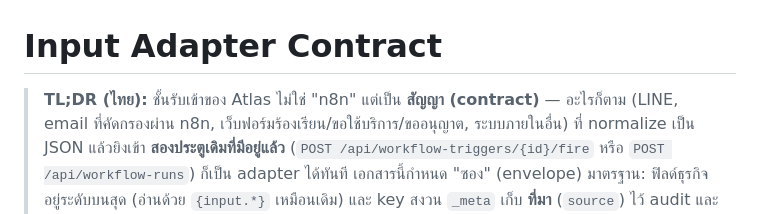
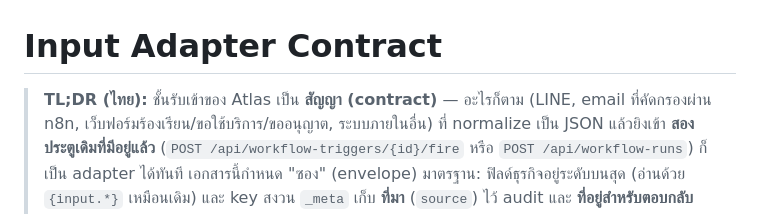
Before and after one commit to kaebmoo/atlas-control-plane, a Markdown page: docs/specs/input-adapter-contract.md, the part around the change. GitHub-like rendering.

Commit message:
Clarify input adapter contract description

```diff
--- a/docs/specs/input-adapter-contract.md
+++ b/docs/specs/input-adapter-contract.md
@@ -1,6 +1,6 @@
 # Input Adapter Contract
 
-> **TL;DR (ไทย):** ชั้นรับเข้าของ Atlas ไม่ใช่ "n8n" แต่เป็น **สัญญา (contract)** —
+> **TL;DR (ไทย):** ชั้นรับเข้าของ Atlas เป็น **สัญญา (contract)** —
 > อะไรก็ตาม (LINE, email ที่คัดกรองผ่าน n8n, เว็บฟอร์มร้องเรียน/ขอใช้บริการ/ขออนุญาต,
 > ระบบภายในอื่น) ที่ normalize เป็น JSON แล้วยิงเข้า **สองประตูเดิมที่มีอยู่แล้ว**
 > (`POST /api/workflow-triggers/{id}/fire` หรือ `POST /api/workflow-runs`) ก็เป็น
```
